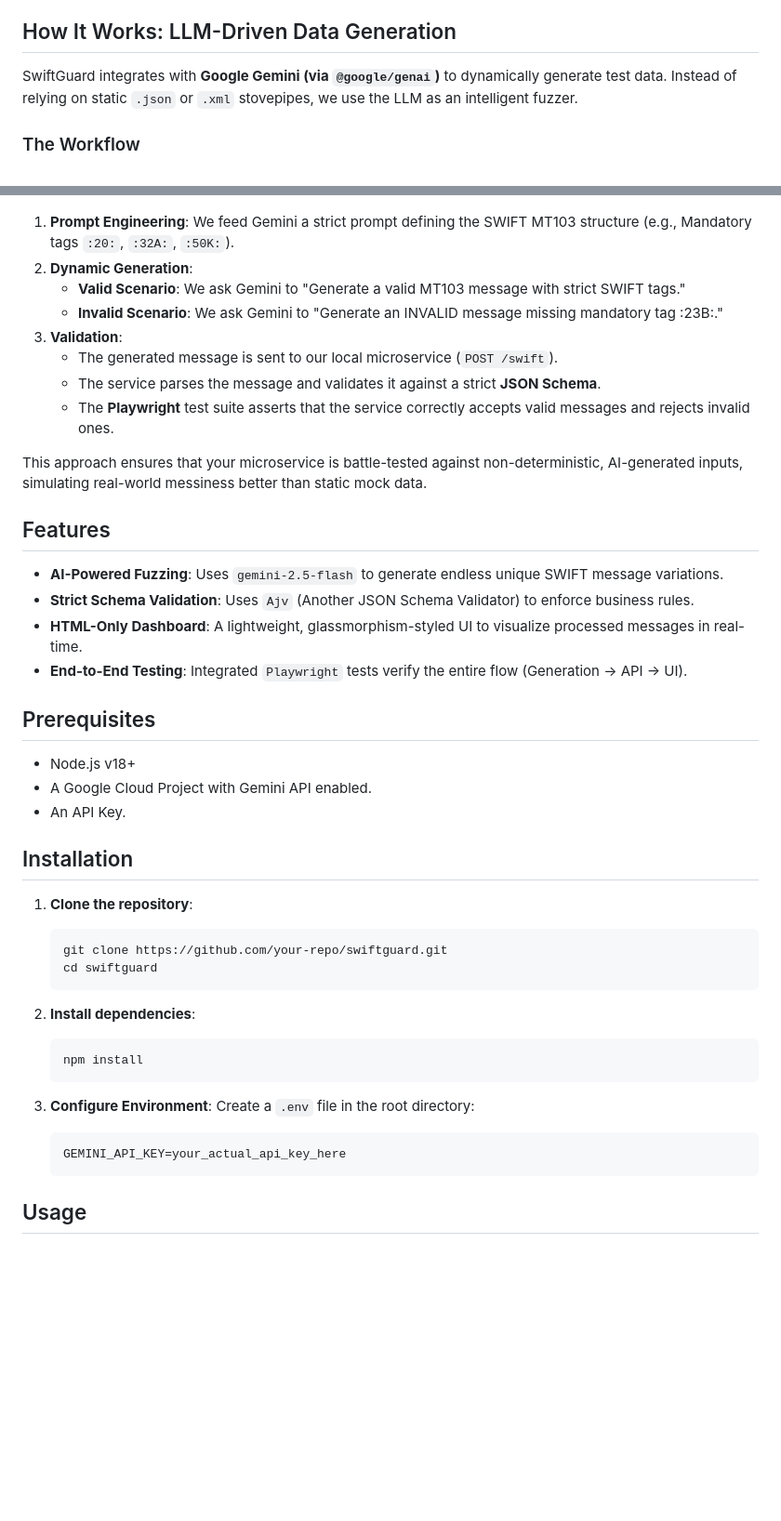
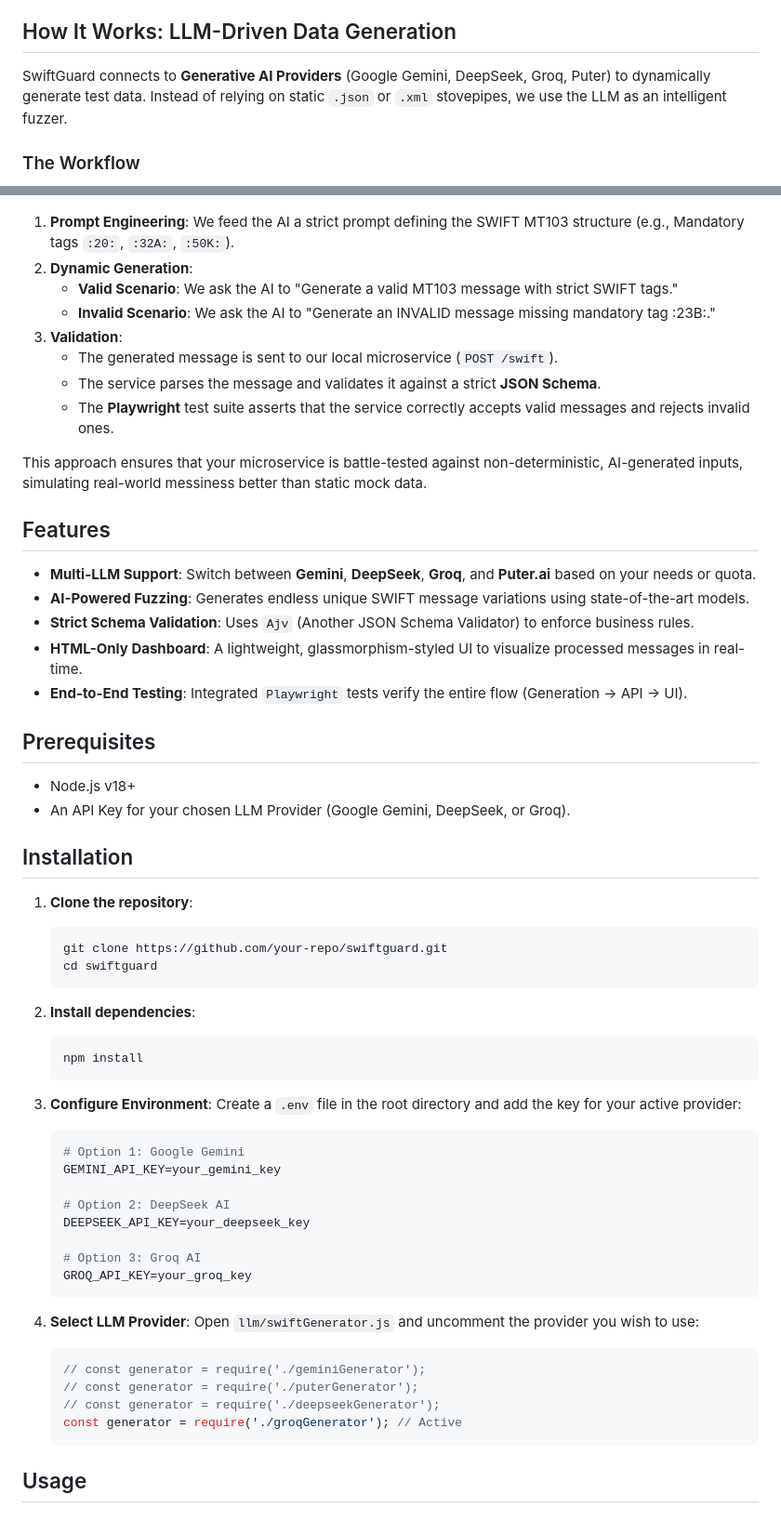
Before and after one commit to Mukuldev21/SwiftGuard, a Markdown page: README.md, 2 parts joined by grey strips. Shown: that part at 93% size. Rendered like a GitHub page; blank space fills up the shorter version.

Commit message:
docs: Update README with Multi-LLM support and configuration details

````diff
--- a/README.md
+++ b/README.md
@@ -14,15 +14,15 @@ SwiftGuard is a lightweight, dependency-minimal contract testing framework desig
 
 ## How It Works: LLM-Driven Data Generation
 
-SwiftGuard integrates with **Google Gemini (via `@google/genai`)** to dynamically generate test data. Instead of relying on static `.json` or `.xml` stovepipes, we use the LLM as an intelligent fuzzer.
+SwiftGuard connects to **Generative AI Providers** (Google Gemini, DeepSeek, Groq, Puter) to dynamically generate test data. Instead of relying on static `.json` or `.xml` stovepipes, we use the LLM as an intelligent fuzzer.
 
 ### The Workflow
 ![SwiftGuard Flow](docs/swiftguardflow.png)
 
-1.  **Prompt Engineering**: We feed Gemini a strict prompt defining the SWIFT MT103 structure (e.g., Mandatory tags `:20:`, `:32A:`, `:50K:`).
+1.  **Prompt Engineering**: We feed the AI a strict prompt defining the SWIFT MT103 structure (e.g., Mandatory tags `:20:`, `:32A:`, `:50K:`).
 2.  **Dynamic Generation**:
-    *   **Valid Scenario**: We ask Gemini to "Generate a valid MT103 message with strict SWIFT tags."
-    *   **Invalid Scenario**: We ask Gemini to "Generate an INVALID message missing mandatory tag :23B:."
+    *   **Valid Scenario**: We ask the AI to "Generate a valid MT103 message with strict SWIFT tags."
+    *   **Invalid Scenario**: We ask the AI to "Generate an INVALID message missing mandatory tag :23B:."
 3.  **Validation**:
     *   The generated message is sent to our local microservice (`POST /swift`).
     *   The service parses the message and validates it against a strict **JSON Schema**.
@@ -32,7 +32,8 @@ This approach ensures that your microservice is battle-tested against non-determ
 
 ## Features
 
--   **AI-Powered Fuzzing**: Uses `gemini-2.5-flash` to generate endless unique SWIFT message variations.
+-   **Multi-LLM Support**: Switch between **Gemini**, **DeepSeek**, **Groq**, and **Puter.ai** based on your needs or quota.
+-   **AI-Powered Fuzzing**: Generates endless unique SWIFT message variations using state-of-the-art models.
 -   **Strict Schema Validation**: Uses `Ajv` (Another JSON Schema Validator) to enforce business rules.
 -   **HTML-Only Dashboard**: A lightweight, glassmorphism-styled UI to visualize processed messages in real-time.
 -   **End-to-End Testing**: Integrated `Playwright` tests verify the entire flow (Generation -> API -> UI).
@@ -40,8 +41,7 @@ This approach ensures that your microservice is battle-tested against non-determ
 ## Prerequisites
 
 -   Node.js v18+
--   A Google Cloud Project with Gemini API enabled.
--   An API Key.
+-   An API Key for your chosen LLM Provider (Google Gemini, DeepSeek, or Groq).
 
 ## Installation
 
@@ -57,9 +57,25 @@ This approach ensures that your microservice is battle-tested against non-determ
     ```
 
 3.  **Configure Environment**:
-    Create a `.env` file in the root directory:
+    Create a `.env` file in the root directory and add the key for your active provider:
     ```env
-    GEMINI_API_KEY=your_actual_api_key_here
+    # Option 1: Google Gemini
+    GEMINI_API_KEY=your_gemini_key
+
+    # Option 2: DeepSeek AI
+    DEEPSEEK_API_KEY=your_deepseek_key
+
+    # Option 3: Groq AI
+    GROQ_API_KEY=your_groq_key
+    ```
+
+4.  **Select LLM Provider**:
+    Open `llm/swiftGenerator.js` and uncomment the provider you wish to use:
+    ```javascript
+    // const generator = require('./geminiGenerator');
+    // const generator = require('./puterGenerator');
+    // const generator = require('./deepseekGenerator');
+    const generator = require('./groqGenerator'); // Active
     ```
 
 ## Usage
````
